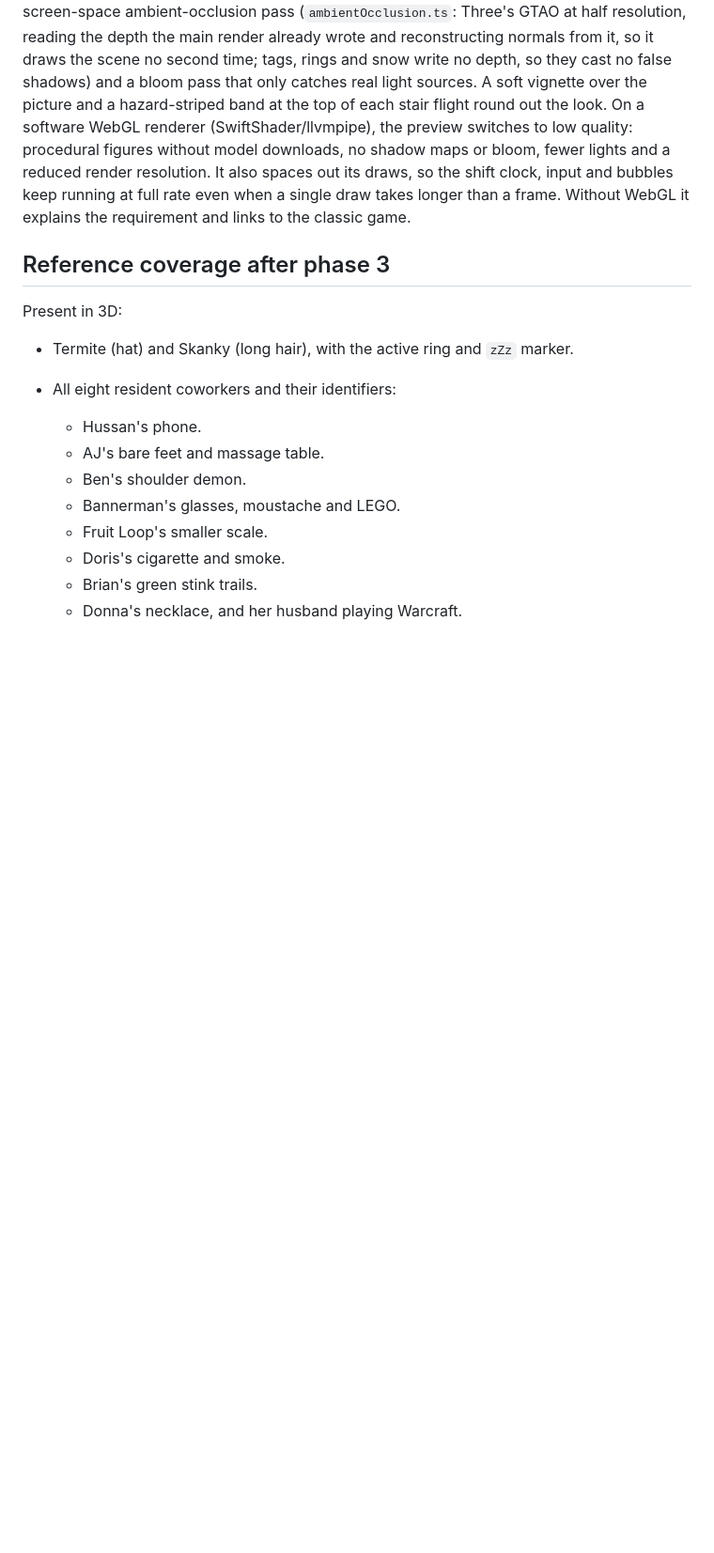
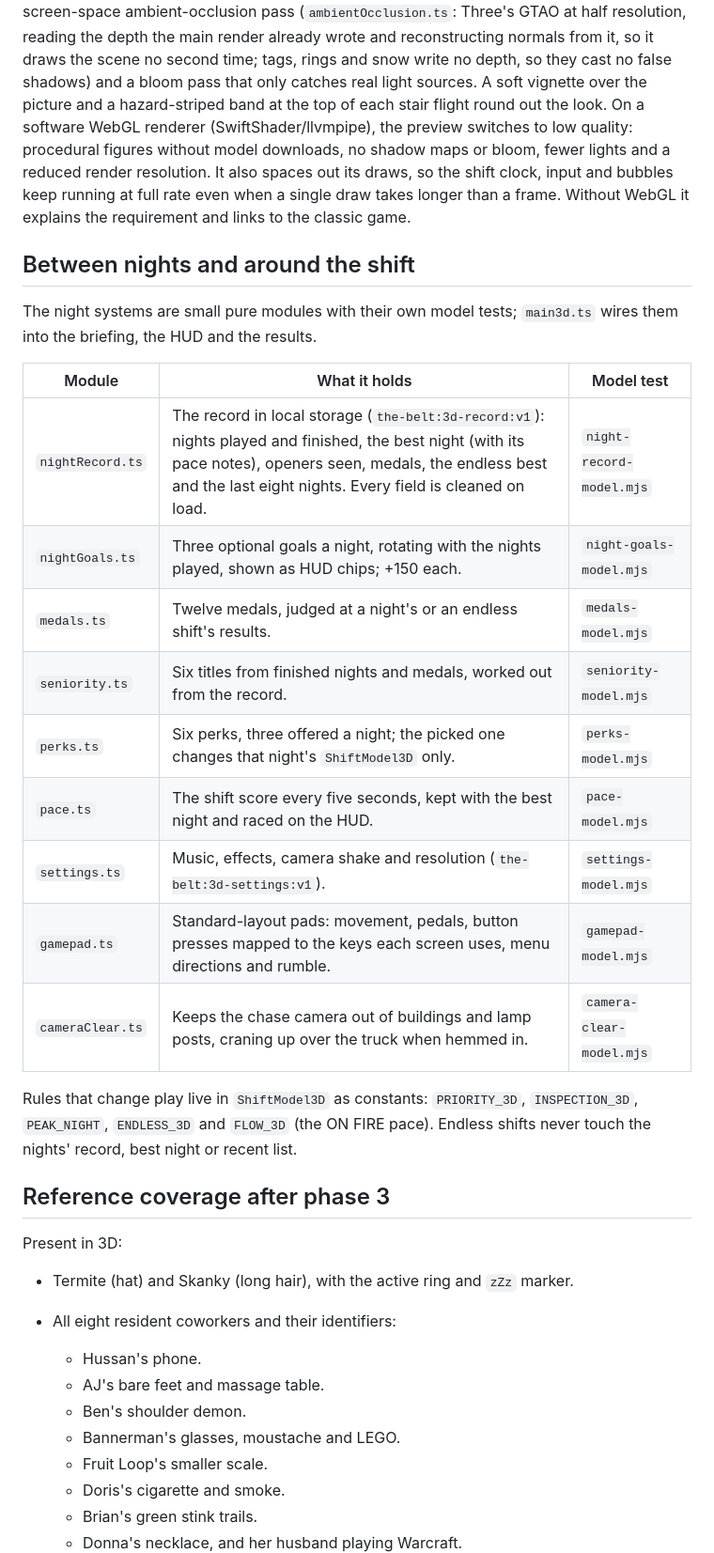
Before and after one commit to trmytelabs/the-belt, a Markdown page: docs/3d-preview.md, the part around the change. Shown at 94% size. GitHub-like rendering; blank space fills up the shorter version.

Commit message:
Map the night systems in the 3D depot doc
docs/3d-preview.md covered the depot, the story and the drive, but none of
today's systems between nights. A new section lists each module (record,
goals, medals, seniority, perks, pace, settings, gamepad, camera
clearance) with what it holds and its model test, names the rule
constants in ShiftModel3D, and notes that endless shifts leave the
nights' record alone.

Co-Authored-By: Claude Opus 5.5 <noreply@anthropic.com>

```diff
--- a/docs/3d-preview.md
+++ b/docs/3d-preview.md
@@ -102,6 +102,27 @@ fewer lights and a reduced render resolution.
 It also spaces out its draws, so the shift clock, input and bubbles keep running
 at full rate even when a single draw takes longer than a frame. Without WebGL it explains
 the requirement and links to the classic game.
+
+## Between nights and around the shift
+
+The night systems are small pure modules with their own model tests; `main3d.ts`
+wires them into the briefing, the HUD and the results.
+
+| Module | What it holds | Model test |
+| --- | --- | --- |
+| `nightRecord.ts` | The record in local storage (`the-belt:3d-record:v1`): nights played and finished, the best night (with its pace notes), openers seen, medals, the endless best and the last eight nights. Every field is cleaned on load. | `night-record-model.mjs` |
+| `nightGoals.ts` | Three optional goals a night, rotating with the nights played, shown as HUD chips; +150 each. | `night-goals-model.mjs` |
+| `medals.ts` | Twelve medals, judged at a night's or an endless shift's results. | `medals-model.mjs` |
+| `seniority.ts` | Six titles from finished nights and medals, worked out from the record. | `seniority-model.mjs` |
+| `perks.ts` | Six perks, three offered a night; the picked one changes that night's `ShiftModel3D` only. | `perks-model.mjs` |
+| `pace.ts` | The shift score every five seconds, kept with the best night and raced on the HUD. | `pace-model.mjs` |
+| `settings.ts` | Music, effects, camera shake and resolution (`the-belt:3d-settings:v1`). | `settings-model.mjs` |
+| `gamepad.ts` | Standard-layout pads: movement, pedals, button presses mapped to the keys each screen uses, menu directions and rumble. | `gamepad-model.mjs` |
+| `cameraClear.ts` | Keeps the chase camera out of buildings and lamp posts, craning up over the truck when hemmed in. | `camera-clear-model.mjs` |
+
+Rules that change play live in `ShiftModel3D` as constants: `PRIORITY_3D`,
+`INSPECTION_3D`, `PEAK_NIGHT`, `ENDLESS_3D` and `FLOW_3D` (the ON FIRE pace).
+Endless shifts never touch the nights' record, best night or recent list.
 
 ## Reference coverage after phase 3
 
```
